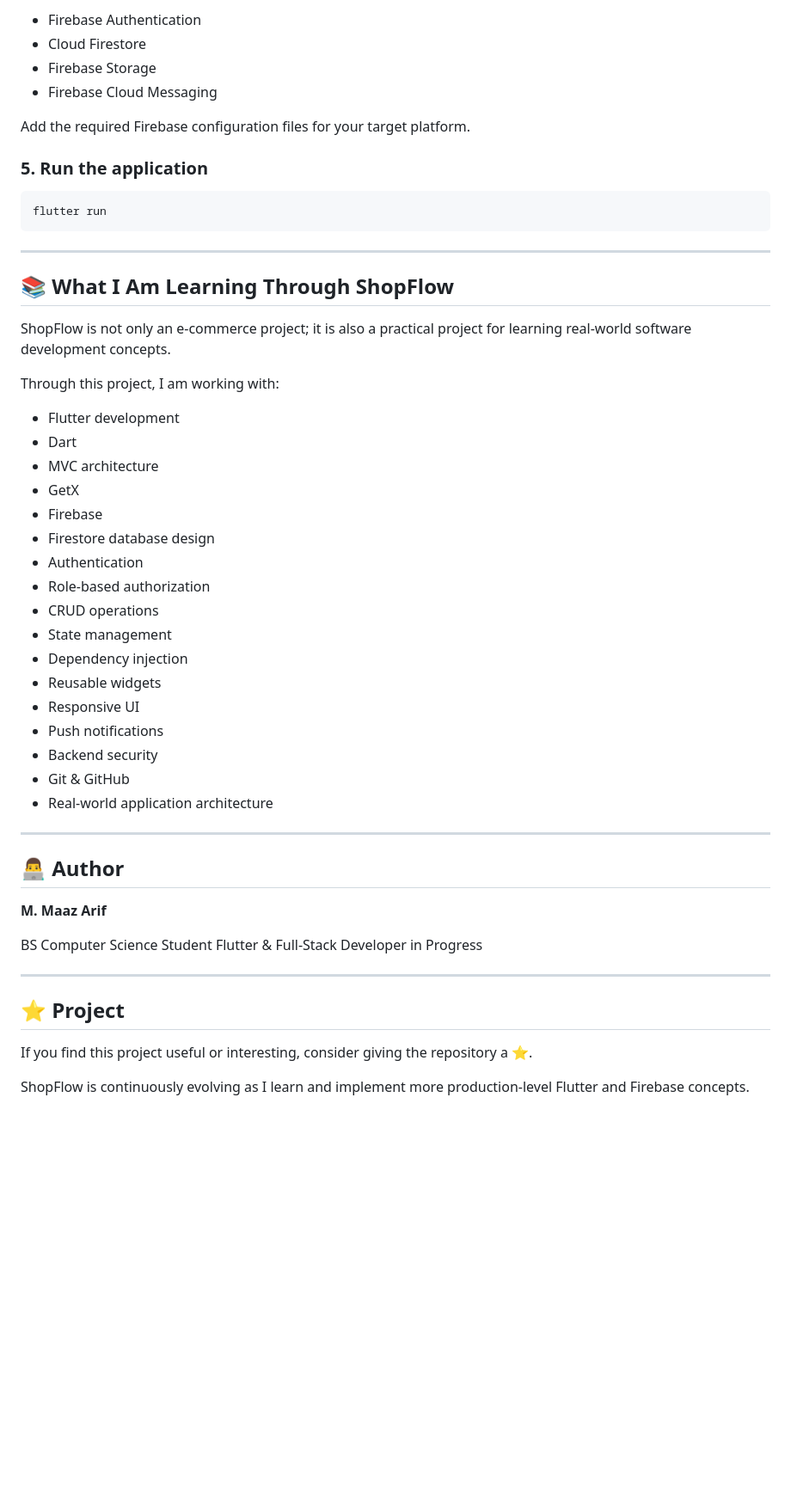
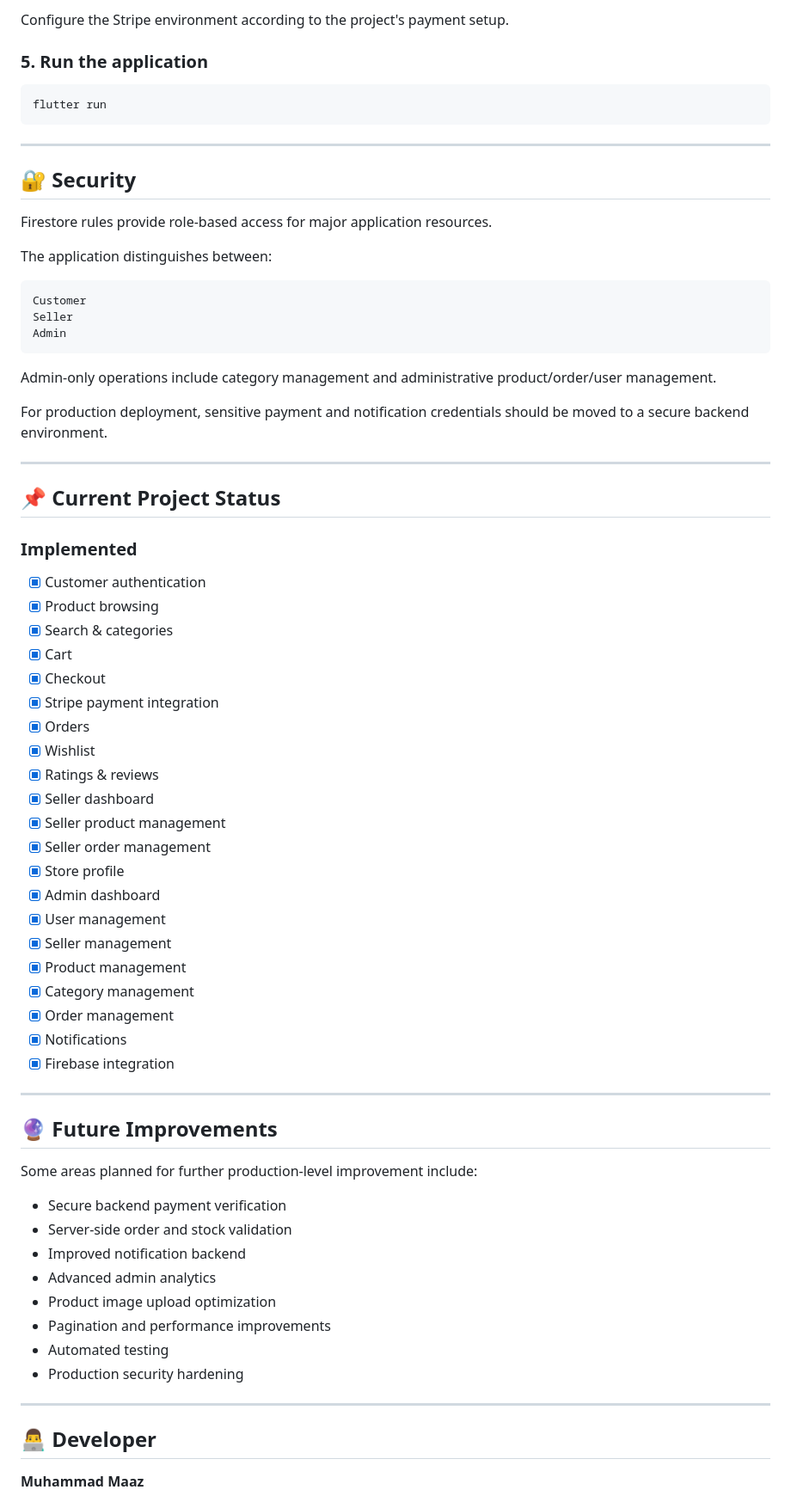
Before and after one commit to maaz962/shop-flow, a Markdown page: README.md, the part around one of its changes. Shown at 86% size. GitHub-like rendering; blank space fills up the shorter version.

````diff
--- a/README.md
+++ b/README.md
@@ -401,10 +260,5 @@ Configure:
 
-* Firebase Authentication
-* Cloud Firestore
-* Firebase Storage
-* Firebase Cloud Messaging
-
-Add the required Firebase configuration files for your target platform.
+Configure the Stripe environment according to the project's payment setup.
 
 ### 5. Run the application
 
@@ -414,43 +268,68 @@ flutter run
 
 ---
 
-## 📚 What I Am Learning Through ShopFlow
+## 🔐 Security
 
-ShopFlow is not only an e-commerce project; it is also a practical project for learning real-world software development concepts.
+Firestore rules provide role-based access for major application resources.
 
-Through this project, I am working with:
+The application distinguishes between:
 
-* Flutter development
-* Dart
-* MVC architecture
-* GetX
-* Firebase
-* Firestore database design
-* Authentication
-* Role-based authorization
-* CRUD operations
-* State management
-* Dependency injection
-* Reusable widgets
-* Responsive UI
-* Push notifications
-* Backend security
-* Git & GitHub
-* Real-world application architecture
+```text
+Customer
+Seller
+Admin
+```
+
+Admin-only operations include category management and administrative product/order/user management.
+
+For production deployment, sensitive payment and notification credentials should be moved to a secure backend environment.
 
 ---
 
-## 👨‍💻 Author
+## 📌 Current Project Status
 
-**M. Maaz Arif**
+### Implemented
 
-BS Computer Science Student
-Flutter & Full-Stack Developer in Progress
+* [x] Customer authentication
+* [x] Product browsing
+* [x] Search & categories
+* [x] Cart
+* [x] Checkout
+* [x] Stripe payment integration
+* [x] Orders
+* [x] Wishlist
+* [x] Ratings & reviews
+* [x] Seller dashboard
+* [x] Seller product management
+* [x] Seller order management
+* [x] Store profile
+* [x] Admin dashboard
+* [x] User management
+* [x] Seller management
+* [x] Product management
+* [x] Category management
+* [x] Order management
+* [x] Notifications
+* [x] Firebase integration
 
 ---
 
-## ⭐ Project
+## 🔮 Future Improvements
 
-If you find this project useful or interesting, consider giving the repository a ⭐.
+Some areas planned for further production-level improvement include:
 
-ShopFlow is continuously evolving as I learn and implement more production-level Flutter and Firebase concepts.
+* Secure backend payment verification
+* Server-side order and stock validation
+* Improved notification backend
+* Advanced admin analytics
+* Product image upload optimization
+* Pagination and performance improvements
+* Automated testing
+* Production security hardening
+
+---
+
+## 👨‍💻 Developer
+
+**Muhammad Maaz**
+
````
Also changed, not shown: other parts of README.md (+172 -303 lines).
